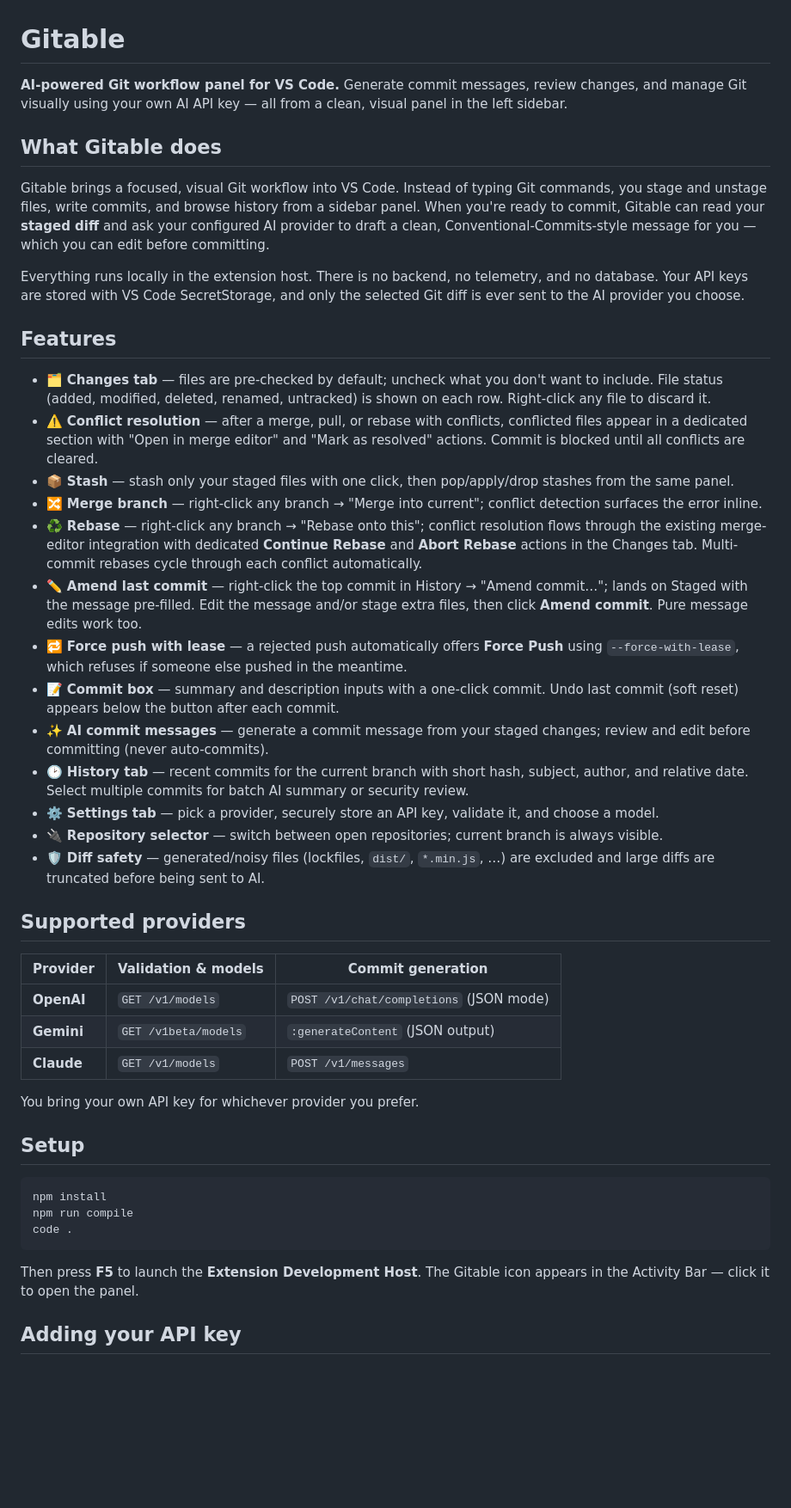
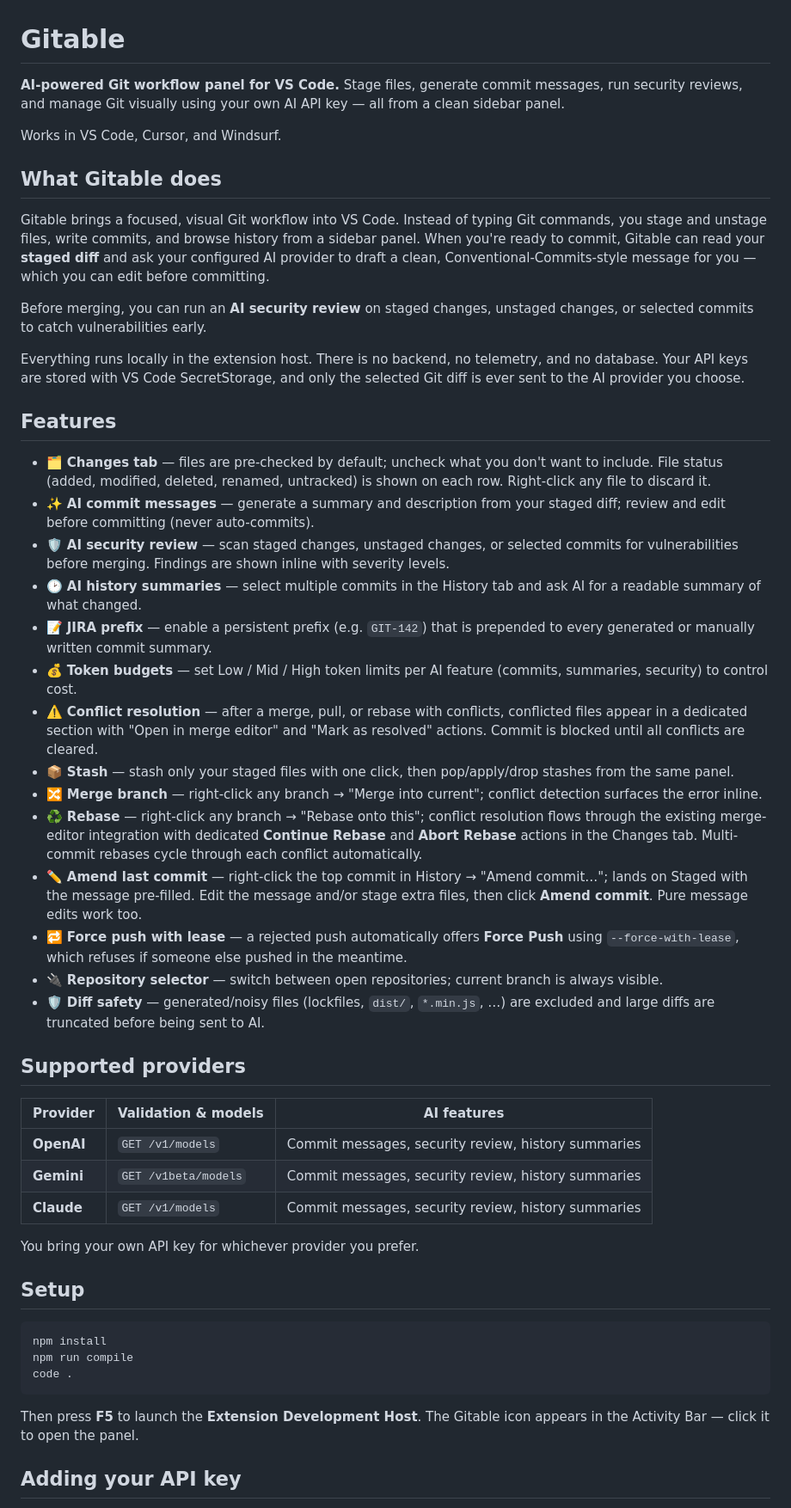
Before and after one commit to piyushdoorwar/gitable, a Markdown page: README.md, the part around one of its changes. Shown at 86% size. Rendered like a GitHub page; blank space fills up the shorter version.

````diff
--- a/README.md
+++ b/README.md
@@ -1,42 +1,41 @@
 # Gitable
 
-**AI-powered Git workflow panel for VS Code.** Generate commit messages, review changes, and manage Git visually using your own AI API key — all from a clean, visual panel in the left sidebar.
+**AI-powered Git workflow panel for VS Code.** Stage files, generate commit messages, run security reviews, and manage Git visually using your own AI API key — all from a clean sidebar panel.
+
+Works in VS Code, Cursor, and Windsurf.
 
 ## What Gitable does
 
-Gitable brings a focused, visual Git workflow into VS Code. Instead of typing Git
-commands, you stage and unstage files, write commits, and browse history from a
-sidebar panel. When you're ready to commit, Gitable can read your **staged diff**
-and ask your configured AI provider to draft a clean, Conventional-Commits-style
-message for you — which you can edit before committing.
+Gitable brings a focused, visual Git workflow into VS Code. Instead of typing Git commands, you stage and unstage files, write commits, and browse history from a sidebar panel. When you're ready to commit, Gitable can read your **staged diff** and ask your configured AI provider to draft a clean, Conventional-Commits-style message for you — which you can edit before committing.
 
-Everything runs locally in the extension host. There is no backend, no telemetry,
-and no database. Your API keys are stored with VS Code SecretStorage, and only the
-selected Git diff is ever sent to the AI provider you choose.
+Before merging, you can run an **AI security review** on staged changes, unstaged changes, or selected commits to catch vulnerabilities early.
+
+Everything runs locally in the extension host. There is no backend, no telemetry, and no database. Your API keys are stored with VS Code SecretStorage, and only the selected Git diff is ever sent to the AI provider you choose.
 
 ## Features
 
 - 🗂️ **Changes tab** — files are pre-checked by default; uncheck what you don't want to include. File status (added, modified, deleted, renamed, untracked) is shown on each row. Right-click any file to discard it.
+- ✨ **AI commit messages** — generate a summary and description from your staged diff; review and edit before committing (never auto-commits).
+- 🛡️ **AI security review** — scan staged changes, unstaged changes, or selected commits for vulnerabilities before merging. Findings are shown inline with severity levels.
+- 🕑 **AI history summaries** — select multiple commits in the History tab and ask AI for a readable summary of what changed.
+- 📝 **JIRA prefix** — enable a persistent prefix (e.g. `GIT-142`) that is prepended to every generated or manually written commit summary.
+- 💰 **Token budgets** — set Low / Mid / High token limits per AI feature (commits, summaries, security) to control cost.
 - ⚠️ **Conflict resolution** — after a merge, pull, or rebase with conflicts, conflicted files appear in a dedicated section with "Open in merge editor" and "Mark as resolved" actions. Commit is blocked until all conflicts are cleared.
 - 📦 **Stash** — stash only your staged files with one click, then pop/apply/drop stashes from the same panel.
 - 🔀 **Merge branch** — right-click any branch → "Merge into current"; conflict detection surfaces the error inline.
 - ♻️ **Rebase** — right-click any branch → "Rebase onto this"; conflict resolution flows through the existing merge-editor integration with dedicated **Continue Rebase** and **Abort Rebase** actions in the Changes tab. Multi-commit rebases cycle through each conflict automatically.
 - ✏️ **Amend last commit** — right-click the top commit in History → "Amend commit…"; lands on Staged with the message pre-filled. Edit the message and/or stage extra files, then click **Amend commit**. Pure message edits work too.
 - 🔁 **Force push with lease** — a rejected push automatically offers **Force Push** using `--force-with-lease`, which refuses if someone else pushed in the meantime.
-- 📝 **Commit box** — summary and description inputs with a one-click commit. Undo last commit (soft reset) appears below the button after each commit.
-- ✨ **AI commit messages** — generate a commit message from your staged changes; review and edit before committing (never auto-commits).
-- 🕑 **History tab** — recent commits for the current branch with short hash, subject, author, and relative date. Select multiple commits for batch AI summary or security review.
-- ⚙️ **Settings tab** — pick a provider, securely store an API key, validate it, and choose a model.
 - 🔌 **Repository selector** — switch between open repositories; current branch is always visible.
 - 🛡️ **Diff safety** — generated/noisy files (lockfiles, `dist/`, `*.min.js`, …) are excluded and large diffs are truncated before being sent to AI.
 
 ## Supported providers
 
-| Provider | Validation & models | Commit generation |
-| -------- | ------------------- | ----------------- |
-| **OpenAI** | `GET /v1/models` | `POST /v1/chat/completions` (JSON mode) |
-| **Gemini** | `GET /v1beta/models` | `:generateContent` (JSON output) |
-| **Claude** | `GET /v1/models` | `POST /v1/messages` |
+| Provider | Validation & models | AI features |
+| -------- | ------------------- | ----------- |
+| **OpenAI** | `GET /v1/models` | Commit messages, security review, history summaries |
+| **Gemini** | `GET /v1beta/models` | Commit messages, security review, history summaries |
+| **Claude** | `GET /v1/models` | Commit messages, security review, history summaries |
 
 You bring your own API key for whichever provider you prefer.
 
@@ -48,8 +47,7 @@ npm run compile
 code .
 ```
 
-Then press **F5** to launch the **Extension Development Host**. The Gitable icon
-appears in the Activity Bar — click it to open the panel.
+Then press **F5** to launch the **Extension Development Host**. The Gitable icon appears in the Activity Bar — click it to open the panel.
 
 ## Adding your API key
 
````
Also changed, not shown: other parts of README.md (+19 -19 lines).
